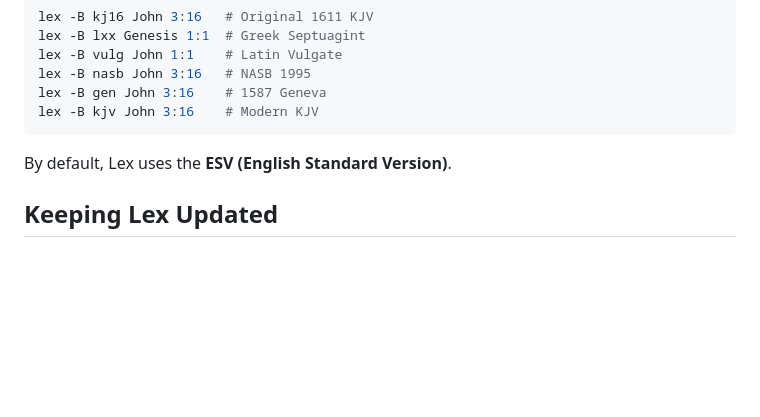
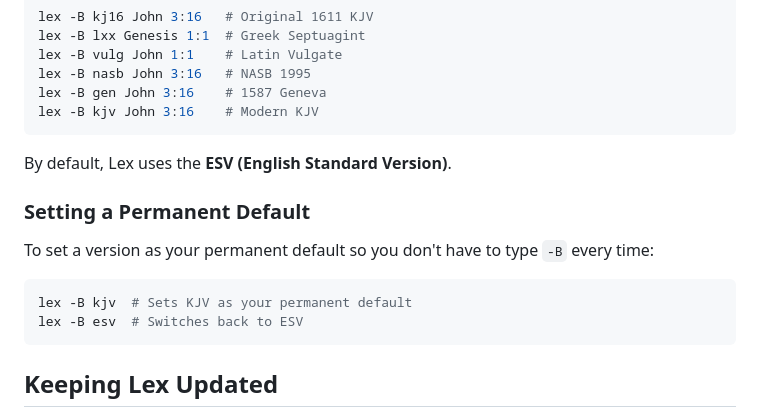
Before and after one commit to elcafe7/lex, a Markdown page: docs/USER_GUIDE.md, the part around the change. Rendered like a GitHub page; blank space fills up the shorter version.

Commit message:
Document persistent Bible setting in user guide

````diff
--- a/docs/USER_GUIDE.md
+++ b/docs/USER_GUIDE.md
@@ -235,6 +235,14 @@ lex -B kjv John 3:16    # Modern KJV
 
 By default, Lex uses the **ESV (English Standard Version)**.
 
+### Setting a Permanent Default
+To set a version as your permanent default so you don't have to type `-B` every time:
+
+```bash
+lex -B kjv  # Sets KJV as your permanent default
+lex -B esv  # Switches back to ESV
+```
+
 ## Keeping Lex Updated
 
 You can update your local code and Bible databases to the latest version available on GitHub with one command:
````
